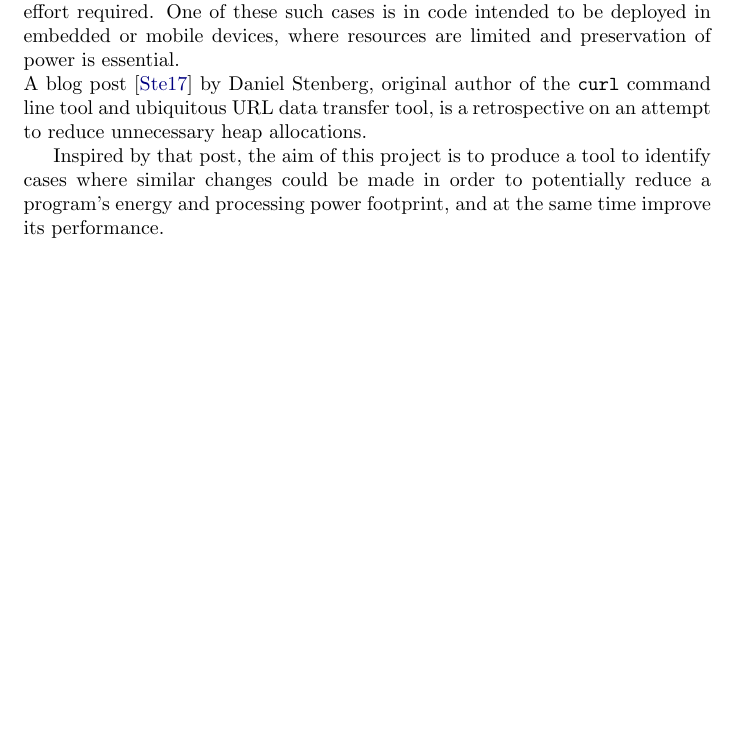
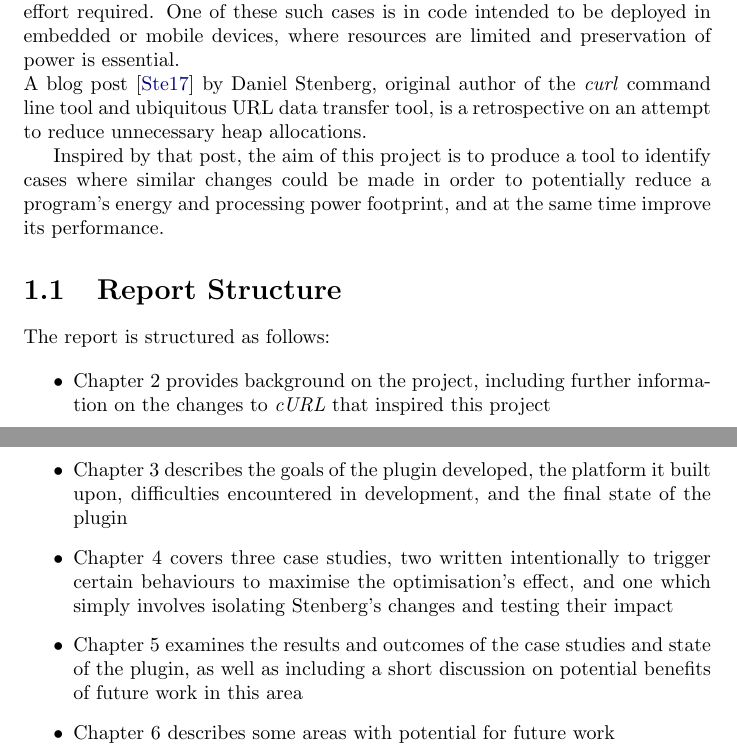
Before and after one commit to dariota/forgetful, a LaTeX thesis (Report/main.tex, which reads Report/chapters/intro.tex): part of page 7 of 14 before the commit and two parts of pages 8 and 9 of 16 after it, the two joined at a grey line, cut so that both start at the same text, the shorter picture padded with empty space. Compiled offline with pdfLaTeX.

Commit message:
Add report structure section to the introduction
[AUTO] Updated main.pdf as a result of changes to generating files

```diff
--- a/Report/chapters/intro.tex
+++ b/Report/chapters/intro.tex
@@ -5,8 +5,18 @@ Despite the often misattributed epigraph above often being used to mock past bel
 With the broad availability of large amounts of computational power, memory and storage, conservation or efficient use of the same is often overlooked in programming. This is largely perpetuated by the (often valid) view that programmer time is more valuable than the benefits that more efficient but more complex code brings.
 
 However, there remain situations where these benefits are in fact worth the effort required. One of these such cases is in code intended to be deployed in embedded or mobile devices, where resources are limited and preservation of power is essential. \\
-A blog post \cite{curlmalloc} by Daniel Stenberg, original author of the \texttt{curl} command line tool and ubiquitous URL data transfer tool, is a retrospective on an attempt to reduce unnecessary heap allocations.
+A blog post \cite{curlmalloc} by Daniel Stenberg, original author of the \toolname{curl} command line tool and ubiquitous URL data transfer tool, is a retrospective on an attempt to reduce unnecessary heap allocations.
 
 Inspired by that post, the aim of this project is to produce a tool to identify cases where similar changes could be made in order to potentially reduce a program's energy and processing power footprint, and at the same time improve its performance.
 
-\todo{add report structure section}
+\section{Report Structure}
+
+The report is structured as follows:
+
+\begin{itemize}
+	\item{Chapter 2 provides background on the project, including further information on the changes to \toolname{cURL} that inspired this project}
+	\item{Chapter 3 describes the goals of the plugin developed, the platform it built upon, difficulties encountered in development, and the final state of the plugin}
+	\item{Chapter 4 covers three case studies, two written intentionally to trigger certain behaviours to maximise the optimisation's effect, and one which simply involves isolating Stenberg's changes and testing their impact}
+	\item{Chapter 5 examines the results and outcomes of the case studies and state of the plugin, as well as including a short discussion on potential benefits of future work in this area}
+	\item{Chapter 6 describes some areas with potential for future work}
+\end{itemize}
--- a/Report/main.tex
+++ b/Report/main.tex
@@ -7,6 +7,9 @@
 		D\'ario Tavares Antunes, \today
 \end{tabular}
 \end{flushleft}}
+
+\newcommand{\toolname}[1]{\emph{#1}}
+\newcommand{\functionname}[1]{\texttt{#1}}
 
 \newcommand{\todo}[1]{}
 
```
Also changed, not shown: Report/main.pdf.
